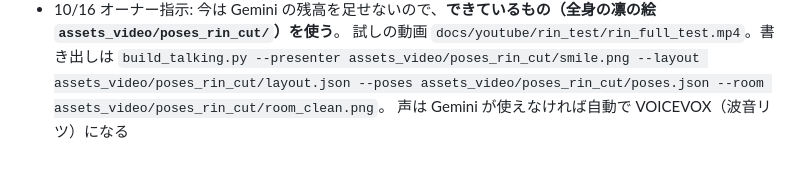
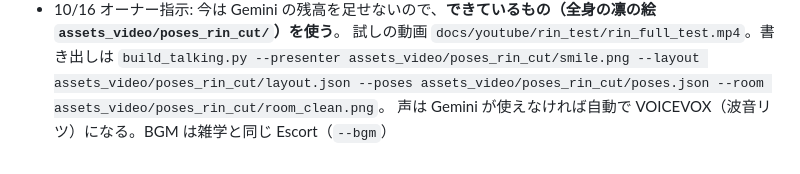
Before and after one commit to denenseikatu-alt/jinja-matching, a Markdown page: docs/youtube/pr_long_video_plan.md, the part around the change. Drawn GitHub-style.

Commit message:
全サイト紹介動画の計画: BGM は Escort
Co-Authored-By: Claude Opus 5.5 <noreply@anthropic.com>
Claude-Session: https://claude.ai/code/session_017t64NqXkeXiTZLnC1bKUsK

```diff
--- a/docs/youtube/pr_long_video_plan.md
+++ b/docs/youtube/pr_long_video_plan.md
@@ -72,4 +72,4 @@
 - 10/16 オーナー指示: 今は Gemini の残高を足せないので、**できているもの（全身の凛の絵 `assets_video/poses_rin_cut/`）を使う**。
   試しの動画 `docs/youtube/rin_test/rin_full_test.mp4`。書き出しは `build_talking.py --presenter assets_video/poses_rin_cut/smile.png
   --layout assets_video/poses_rin_cut/layout.json --poses assets_video/poses_rin_cut/poses.json --room assets_video/poses_rin_cut/room_clean.png`。
-  声は Gemini が使えなければ自動で VOICEVOX（波音リツ）になる
+  声は Gemini が使えなければ自動で VOICEVOX（波音リツ）になる。BGM は雑学と同じ Escort（`--bgm`）
```
